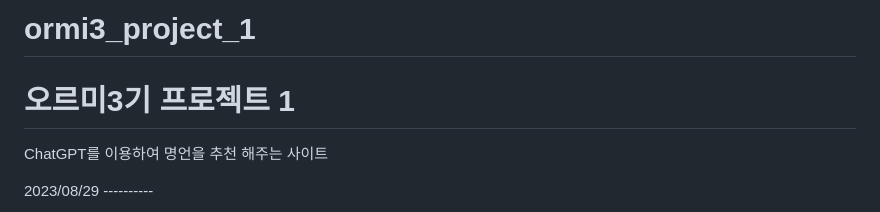
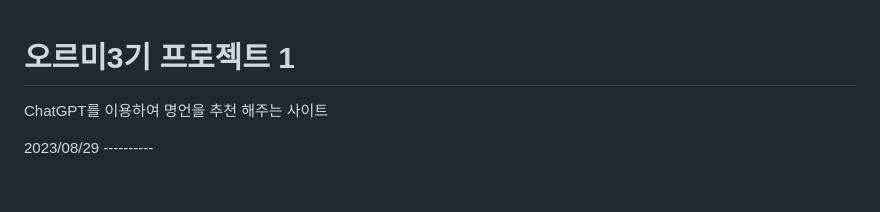
Before and after one commit to Ha-JinSung/ormi3_project_1, a Markdown page: README.md, the part around the change. GitHub-like rendering; blank space fills up the shorter version.

```diff
--- a/README.md
+++ b/README.md
@@ -1,4 +1,3 @@
-# ormi3_project_1
 # 오르미3기 프로젝트 1
 
 ChatGPT를 이용하여 명언을 추천 해주는 사이트
```
